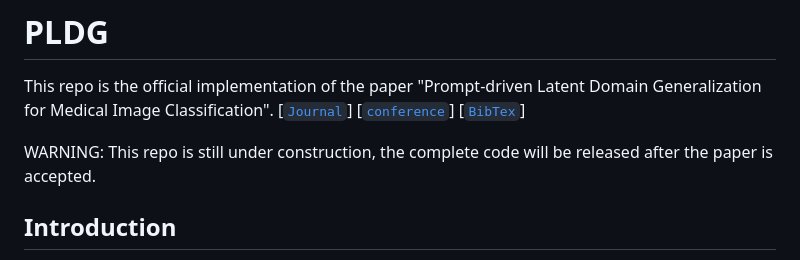
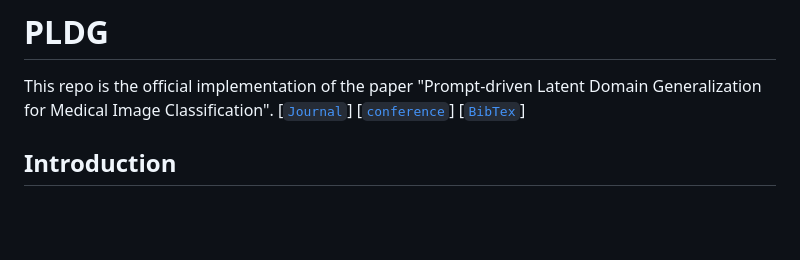
Before and after one commit to SiyuanYan1/PLDG, a Markdown page: README.md, the part around the change. Drawn GitHub-style; blank space fills up the shorter version.

```diff
--- a/README.md
+++ b/README.md
@@ -4,7 +4,7 @@ This repo is the official implementation of the paper "Prompt-driven Latent Doma
 [[`conference`](https://link.springer.com/chapter/10.1007/978-3-031-43990-2_24)]
 [[`BibTex`](#citation)]
 
-WARNING: This repo is still under construction, the complete code will be released after the paper is accepted.
+
 
 ## Introduction
 **[abstract]** *Deep learning models for medical image analysis easily suffer from distribution shifts caused by dataset
```
